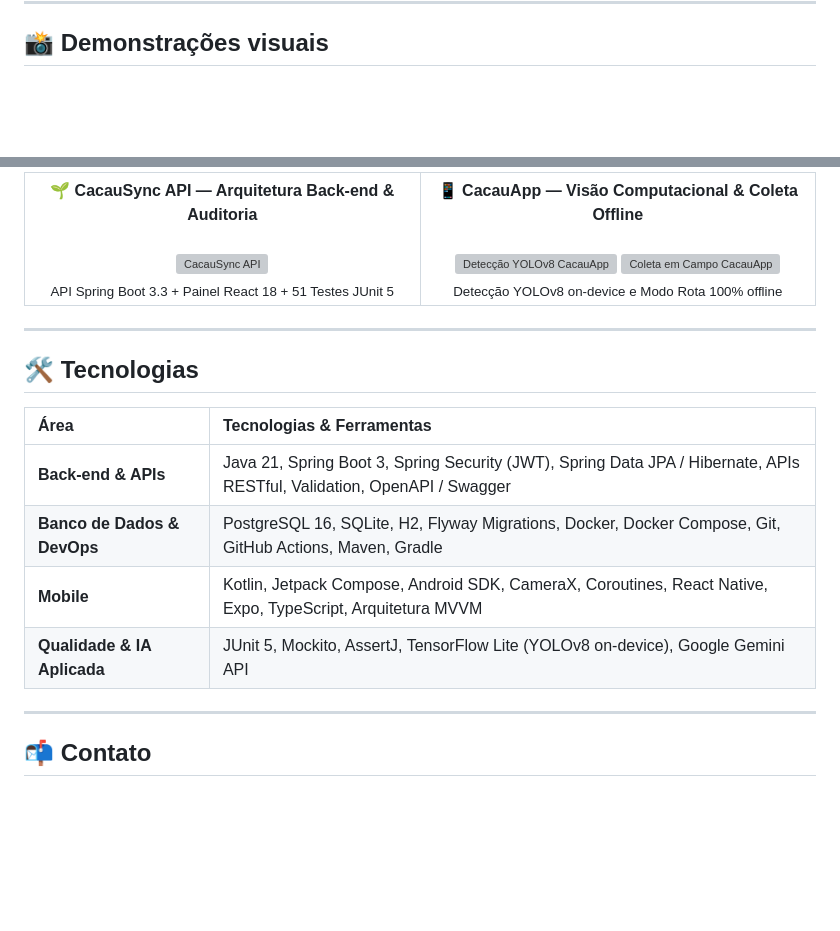
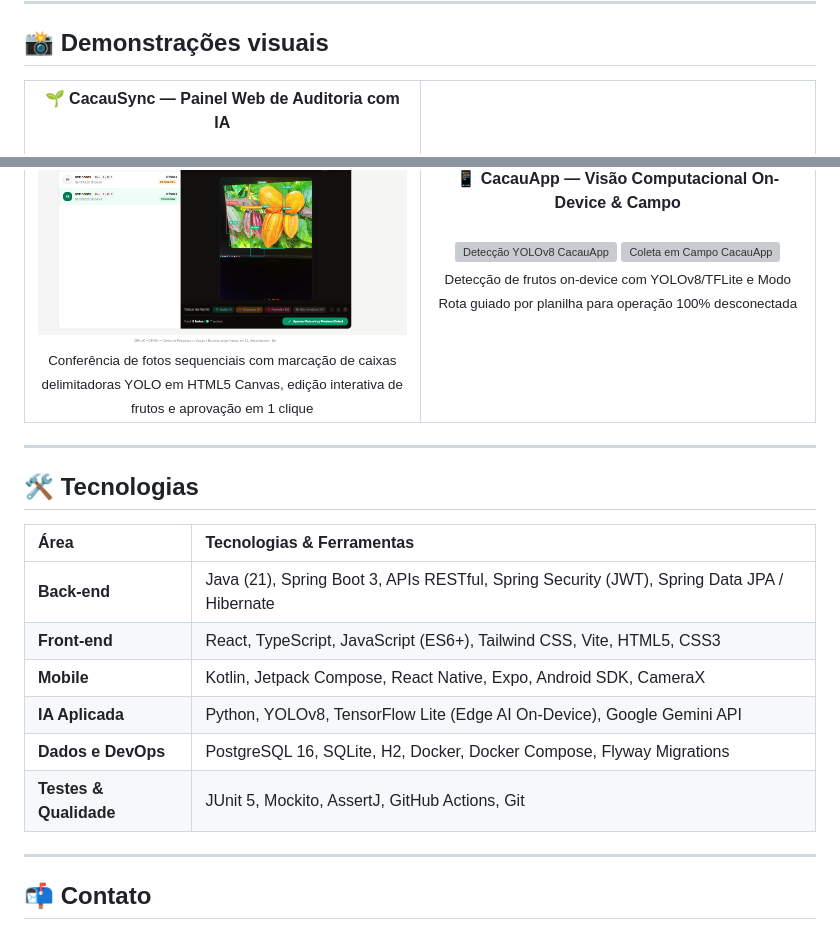
Before and after one commit to Igor8818/Igor8818, a Markdown page: README.md, 2 parts joined by grey strips. Drawn GitHub-style; pictures changed too: assets/cacausync_auditoria.png (added); blank space fills up the shorter version; grey boxes are pictures that could not be loaded.

Commit message:
feat: broaden profile to full-stack & AI, add real CacauSync audit screenshot, and enhance banner legibility

```diff
--- a/README.md
+++ b/README.md
@@ -52,5 +55,5 @@ Construo APIs REST seguras, bancos de dados relacionais versionados e aplicativo
   <table>
     <tr>
       <td align="center" width="50%">
-        <b>🌱 CacauSync API — Arquitetura Back-end & Auditoria</b><br/><br/>
+        <b>🌱 CacauSync — Painel Web de Auditoria com IA</b><br/><br/>
         <a href="https://github.com/Igor8818/CacauSync">
@@ -58,15 +61,15 @@ Construo APIs REST seguras, bancos de dados relacionais versionados e aplicativo
         </a>
         <br/>
-        <sub>API Spring Boot 3.3 + Painel React 18 + 51 Testes JUnit 5</sub>
+        <sub>Conferência de fotos sequenciais com marcação de caixas delimitadoras YOLO em HTML5 Canvas, edição interativa de frutos e aprovação em 1 clique</sub>
       </td>
       <td align="center" width="50%">
-        <b>📱 CacauApp — Visão Computacional & Coleta Offline</b><br/><br/>
+        <b>📱 CacauApp — Visão Computacional On-Device & Campo</b><br/><br/>
         <a href="https://github.com/Igor8818/CacauApp">
-          <img src="https://raw.githubusercontent.com/Igor8818/CacauApp/main/docs/assets/cacauapp_deteccao_perfeita.jpg" width="210" alt="Detecção YOLOv8 CacauApp" />
-          <img src="https://raw.githubusercontent.com/Igor8818/CacauApp/main/docs/assets/cacauapp_coleta_campo.png" width="210" alt="Coleta em Campo CacauApp" />
+          <img src="https://raw.githubusercontent.com/Igor8818/CacauApp/main/docs/assets/cacauapp_deteccao_perfeita.jpg" width="220" alt="Detecção YOLOv8 CacauApp" />
+          <img src="https://raw.githubusercontent.com/Igor8818/CacauApp/main/docs/assets/cacauapp_coleta_campo.png" width="220" alt="Coleta em Campo CacauApp" />
         </a>
         <br/>
-        <sub>Detecção YOLOv8 on-device e Modo Rota 100% offline</sub>
+        <sub>Detecção de frutos on-device com YOLOv8/TFLite e Modo Rota guiado por planilha para operação 100% desconectada</sub>
       </td>
     </tr>
   </table>
@@ -78,10 +81,12 @@ Construo APIs REST seguras, bancos de dados relacionais versionados e aplicativo
 
 | Área | Tecnologias & Ferramentas |
 | :--- | :--- |
-| **Back-end & APIs** | Java 21, Spring Boot 3, Spring Security (JWT), Spring Data JPA / Hibernate, APIs RESTful, Validation, OpenAPI / Swagger |
-| **Banco de Dados & DevOps** | PostgreSQL 16, SQLite, H2, Flyway Migrations, Docker, Docker Compose, Git, GitHub Actions, Maven, Gradle |
-| **Mobile** | Kotlin, Jetpack Compose, Android SDK, CameraX, Coroutines, React Native, Expo, TypeScript, Arquitetura MVVM |
-| **Qualidade & IA Aplicada** | JUnit 5, Mockito, AssertJ, TensorFlow Lite (YOLOv8 on-device), Google Gemini API |
+| **Back-end** | Java (21), Spring Boot 3, APIs RESTful, Spring Security (JWT), Spring Data JPA / Hibernate |
+| **Front-end** | React, TypeScript, JavaScript (ES6+), Tailwind CSS, Vite, HTML5, CSS3 |
+| **Mobile** | Kotlin, Jetpack Compose, React Native, Expo, Android SDK, CameraX |
+| **IA Aplicada** | Python, YOLOv8, TensorFlow Lite (Edge AI On-Device), Google Gemini API |
+| **Dados e DevOps** | PostgreSQL 16, SQLite, H2, Docker, Docker Compose, Flyway Migrations |
+| **Testes & Qualidade** | JUnit 5, Mockito, AssertJ, GitHub Actions, Git |
 
 ---
 
```
Also changed, not shown: other parts of README.md (+10 -7 lines), 1 other file.
